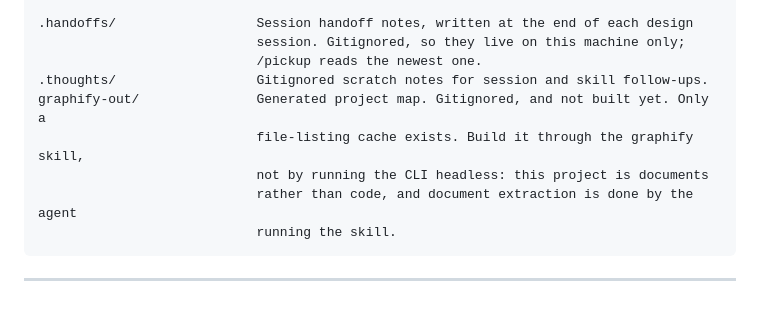
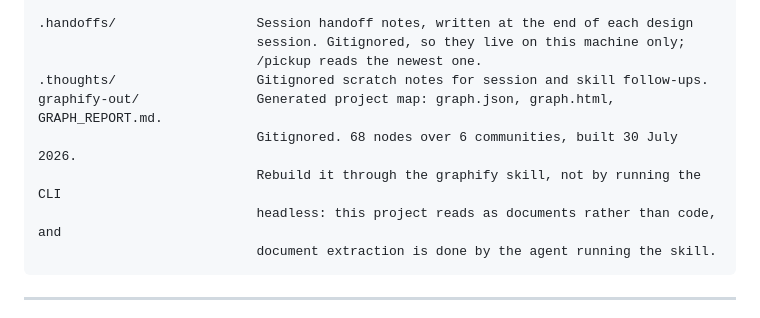
Before and after one commit to RiaanMOHA/hurulab, a Markdown page: CLAUDE.md, the part around the change. Drawn GitHub-style.

Commit message:
docs: record the built project map

````diff
--- a/CLAUDE.md
+++ b/CLAUDE.md
@@ -100,11 +100,11 @@ docs/
                             session. Gitignored, so they live on this machine only;
                             /pickup reads the newest one.
 .thoughts/                  Gitignored scratch notes for session and skill follow-ups.
-graphify-out/               Generated project map. Gitignored, and not built yet. Only a
-                            file-listing cache exists. Build it through the graphify skill,
-                            not by running the CLI headless: this project is documents
-                            rather than code, and document extraction is done by the agent
-                            running the skill.
+graphify-out/               Generated project map: graph.json, graph.html, GRAPH_REPORT.md.
+                            Gitignored. 68 nodes over 6 communities, built 30 July 2026.
+                            Rebuild it through the graphify skill, not by running the CLI
+                            headless: this project reads as documents rather than code, and
+                            document extraction is done by the agent running the skill.
 ```
 
 ---
````
